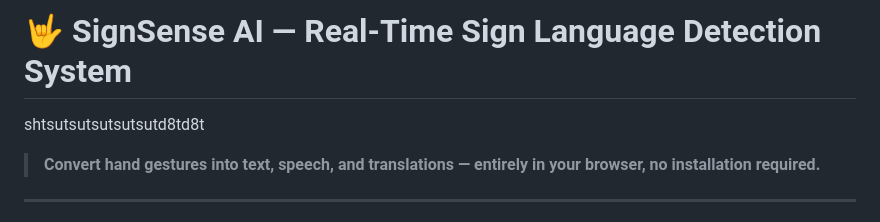
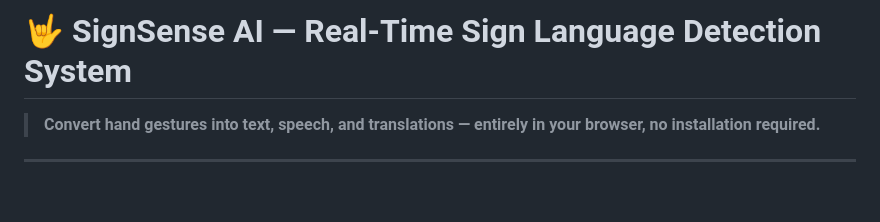
Before and after one commit to RajRakshitSahoo/SignSenseAI-App, a Markdown page: README.md, the part around the change. Drawn GitHub-style; blank space fills up the shorter version.

Commit message:
Clean up README content
Removed placeholder text from README.

```diff
--- a/README.md
+++ b/README.md
@@ -1,5 +1,5 @@
 # 🤟 SignSense AI — Real-Time Sign Language Detection System
-shtsutsutsutsutsutd8td8t
+
 > **Convert hand gestures into text, speech, and translations — entirely in your browser, no installation required.**
 
 ---
```
